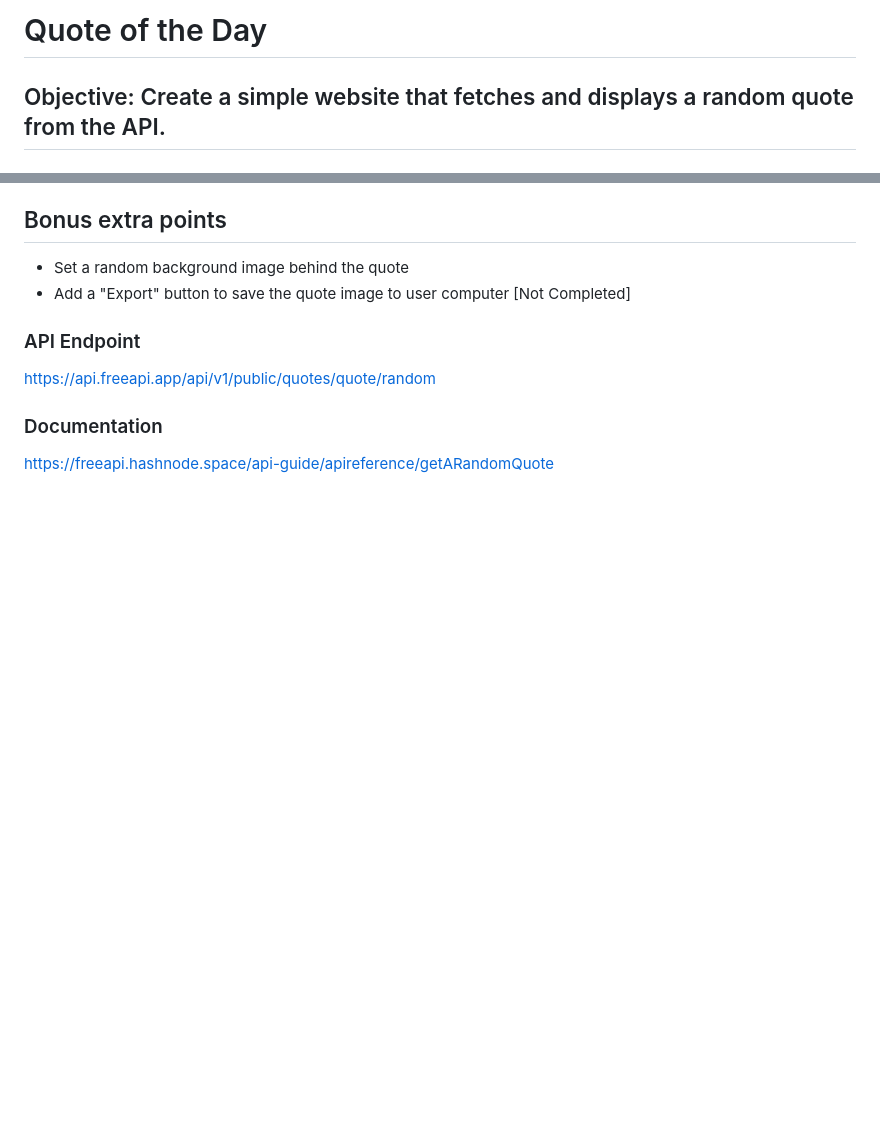
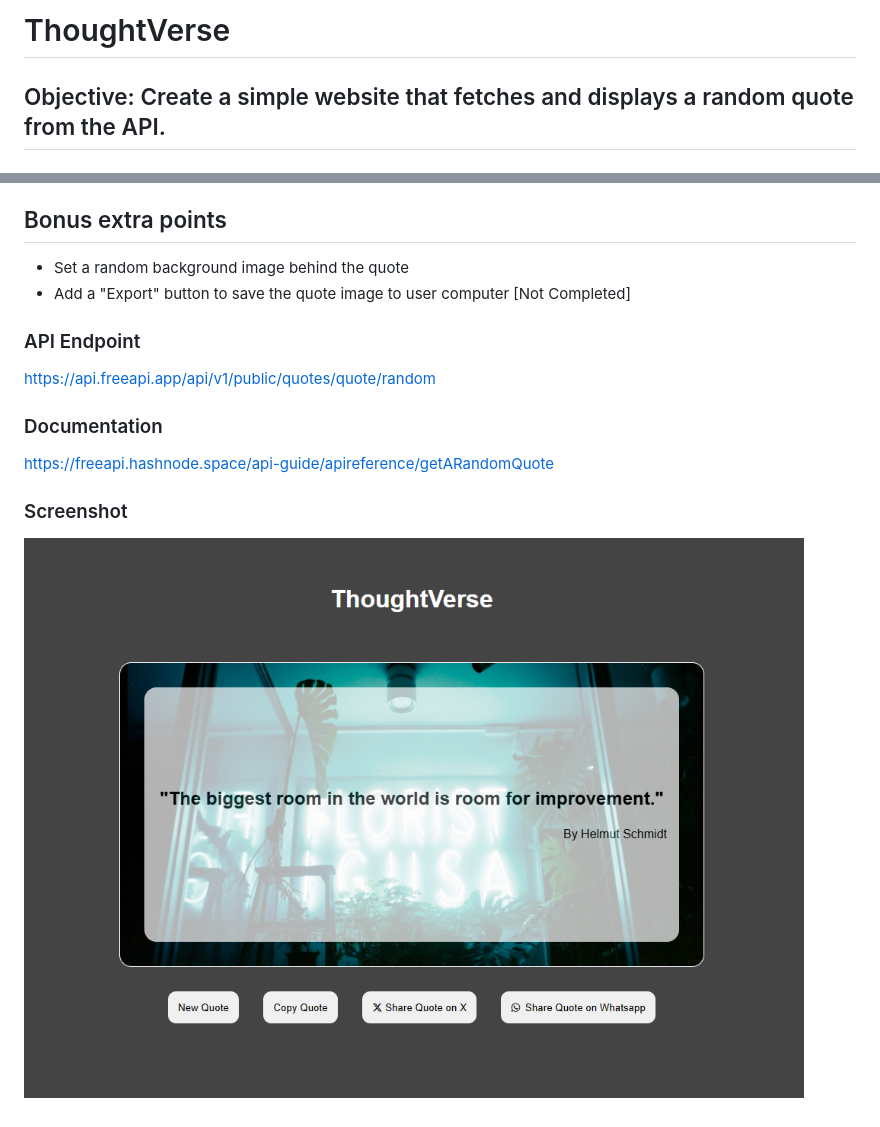
Before and after one commit to ksubramanyeshwara/JavaScript-Projects, a Markdown page: Quote of the Day/README.md, 2 parts joined by grey strips. Drawn GitHub-style; pictures changed too: Quote of the Day/image.png (added); blank space fills up the shorter version.

Commit message:
feat, docs: Update favicon, update README

```diff
--- a/Quote of the Day/README.md
+++ b/Quote of the Day/README.md
@@ -1,4 +1,4 @@
-# Quote of the Day
+# ThoughtVerse
 
 ## Objective: Create a simple website that fetches and displays a random quote from the API.
 
@@ -22,3 +22,7 @@ https://api.freeapi.app/api/v1/public/quotes/quote/random
 ### Documentation
 
 https://freeapi.hashnode.space/api-guide/apireference/getARandomQuote
+
+### Screenshot
+
+![ThoughtVerse](image.png)
```
